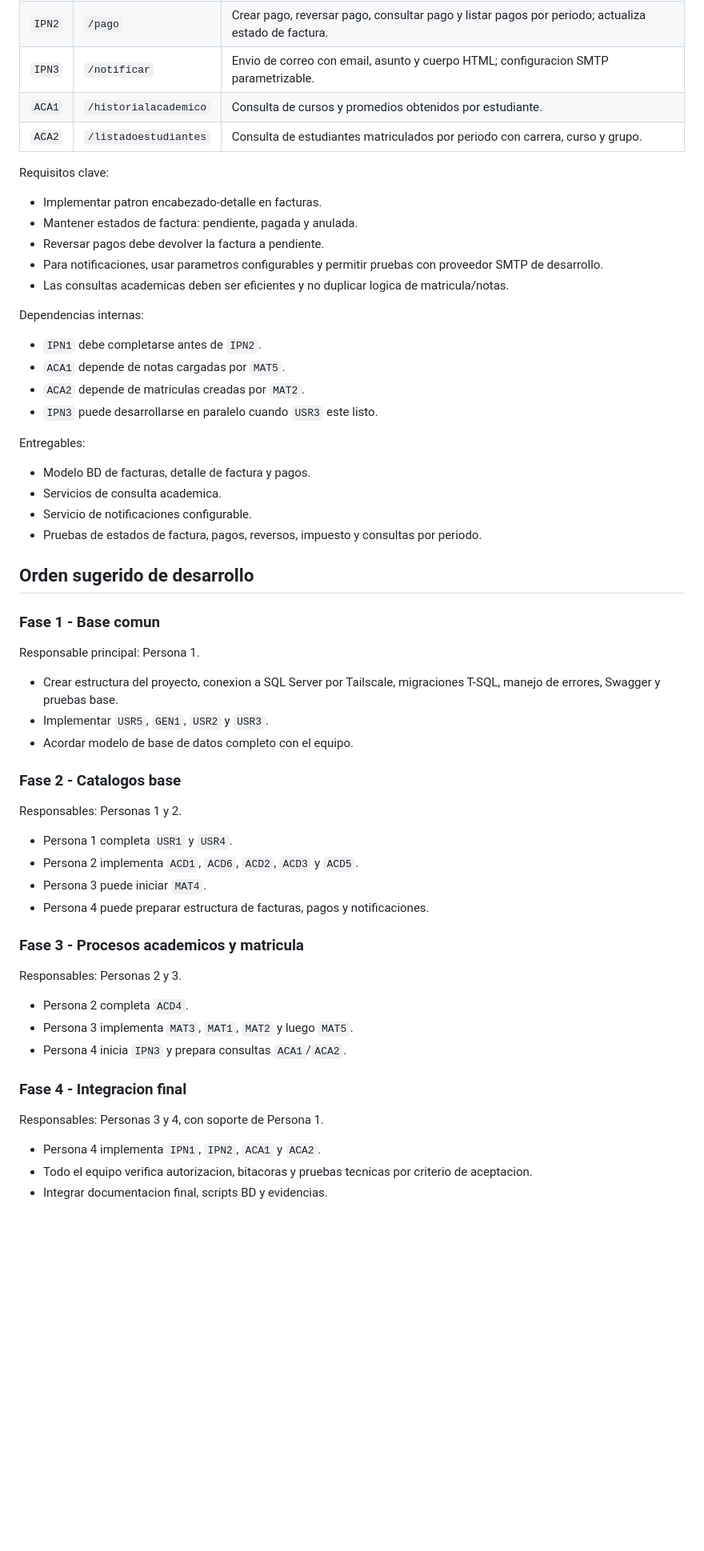
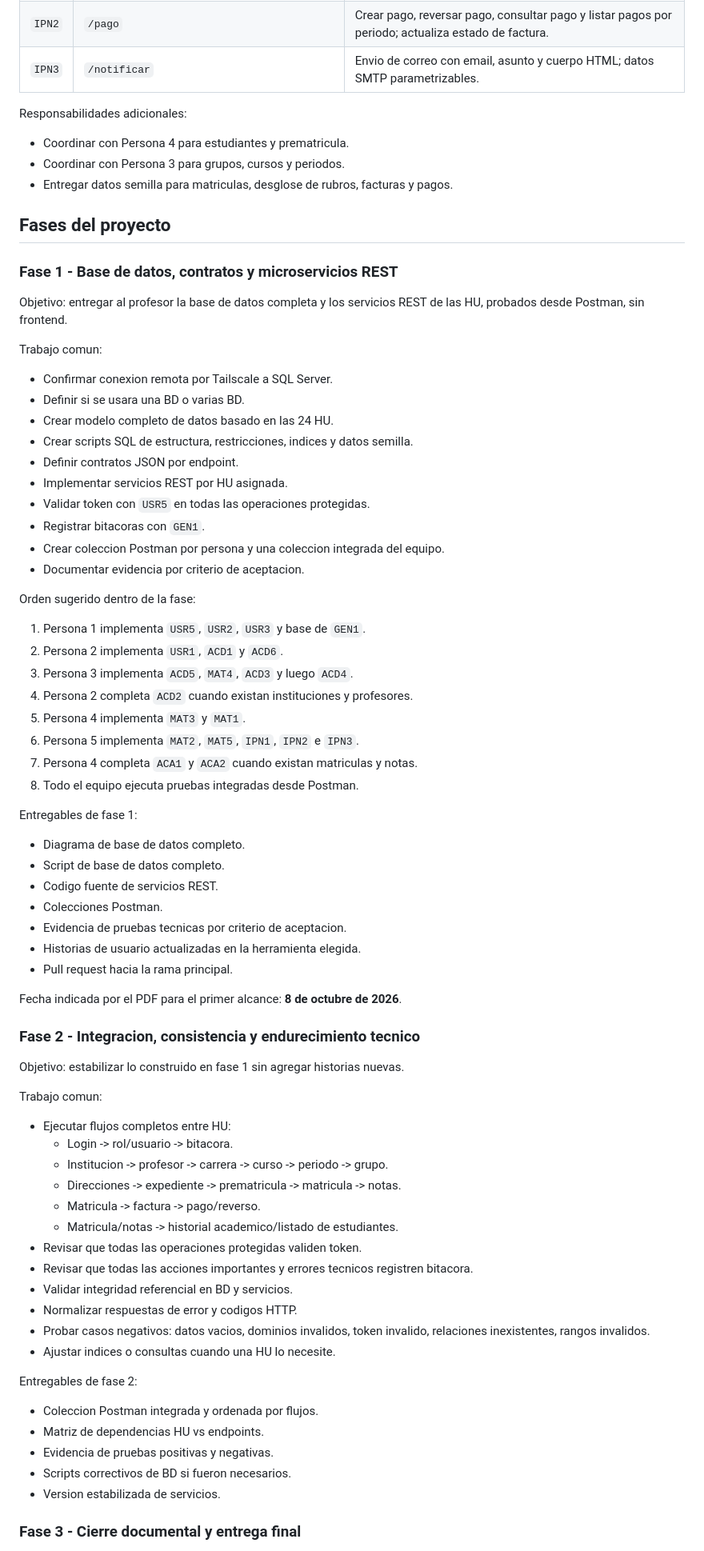
Before and after one commit to JoseMoralesC/Progra_V, a Markdown page: docs/roadmaps/roadmap 1.md, the part around one of its changes. Shown at 80% size. Drawn GitHub-style; blank space fills up the shorter version.

Commit message:
Actualizacion del roadmap incluyendo a persona 5 mas observaciones vistas en clase

```diff
--- a/docs/roadmaps/roadmap 1.md
+++ b/docs/roadmaps/roadmap 1.md
@@ -213,63 +202,81 @@ Historias asignadas:
 | `IPN1` | `/factura` | Crear, reversar, consultar factura y listar facturacion por periodo; encabezado-detalle, impuesto 2%, estado pendiente. |
 | `IPN2` | `/pago` | Crear pago, reversar pago, consultar pago y listar pagos por periodo; actualiza estado de factura. |
-| `IPN3` | `/notificar` | Envio de correo con email, asunto y cuerpo HTML; configuracion SMTP parametrizable. |
-| `ACA1` | `/historialacademico` | Consulta de cursos y promedios obtenidos por estudiante. |
-| `ACA2` | `/listadoestudiantes` | Consulta de estudiantes matriculados por periodo con carrera, curso y grupo. |
+| `IPN3` | `/notificar` | Envio de correo con email, asunto y cuerpo HTML; datos SMTP parametrizables. |
 
-Requisitos clave:
+Responsabilidades adicionales:
 
-- Implementar patron encabezado-detalle en facturas.
-- Mantener estados de factura: pendiente, pagada y anulada.
-- Reversar pagos debe devolver la factura a pendiente.
-- Para notificaciones, usar parametros configurables y permitir pruebas con proveedor SMTP de desarrollo.
-- Las consultas academicas deben ser eficientes y no duplicar logica de matricula/notas.
+- Coordinar con Persona 4 para estudiantes y prematricula.
+- Coordinar con Persona 3 para grupos, cursos y periodos.
+- Entregar datos semilla para matriculas, desglose de rubros, facturas y pagos.
 
-Dependencias internas:
+## Fases del proyecto
 
-- `IPN1` debe completarse antes de `IPN2`.
-- `ACA1` depende de notas cargadas por `MAT5`.
-- `ACA2` depende de matriculas creadas por `MAT2`.
-- `IPN3` puede desarrollarse en paralelo cuando `USR3` este listo.
+### Fase 1 - Base de datos, contratos y microservicios REST
 
-Entregables:
+Objetivo: entregar al profesor la base de datos completa y los servicios REST de las HU, probados desde Postman, sin frontend.
 
-- Modelo BD de facturas, detalle de factura y pagos.
-- Servicios de consulta academica.
-- Servicio de notificaciones configurable.
-- Pruebas de estados de factura, pagos, reversos, impuesto y consultas por periodo.
+Trabajo comun:
 
-## Orden sugerido de desarrollo
+- Confirmar conexion remota por Tailscale a SQL Server.
+- Definir si se usara una BD o varias BD.
+- Crear modelo completo de datos basado en las 24 HU.
+- Crear scripts SQL de estructura, restricciones, indices y datos semilla.
+- Definir contratos JSON por endpoint.
+- Implementar servicios REST por HU asignada.
+- Validar token con `USR5` en todas las operaciones protegidas.
+- Registrar bitacoras con `GEN1`.
+- Crear coleccion Postman por persona y una coleccion integrada del equipo.
+- Documentar evidencia por criterio de aceptacion.
 
-### Fase 1 - Base comun
+Orden sugerido dentro de la fase:
 
-Responsable principal: Persona 1.
+1. Persona 1 implementa `USR5`, `USR2`, `USR3` y base de `GEN1`.
+2. Persona 2 implementa `USR1`, `ACD1` y `ACD6`.
+3. Persona 3 implementa `ACD5`, `MAT4`, `ACD3` y luego `ACD4`.
+4. Persona 2 completa `ACD2` cuando existan instituciones y profesores.
+5. Persona 4 implementa `MAT3` y `MAT1`.
+6. Persona 5 implementa `MAT2`, `MAT5`, `IPN1`, `IPN2` e `IPN3`.
+7. Persona 4 completa `ACA1` y `ACA2` cuando existan matriculas y notas.
+8. Todo el equipo ejecuta pruebas integradas desde Postman.
 
-- Crear estructura del proyecto, conexion a SQL Server por Tailscale, migraciones T-SQL, manejo de errores, Swagger y pruebas base.
-- Implementar `USR5`, `GEN1`, `USR2` y `USR3`.
-- Acordar modelo de base de datos completo con el equipo.
+Entregables de fase 1:
 
-### Fase 2 - Catalogos base
+- Diagrama de base de datos completo.
+- Script de base de datos completo.
+- Codigo fuente de servicios REST.
+- Colecciones Postman.
+- Evidencia de pruebas tecnicas por criterio de aceptacion.
+- Historias de usuario actualizadas en la herramienta elegida.
+- Pull request hacia la rama principal.
 
-Responsables: Personas 1 y 2.
+Fecha indicada por el PDF para el primer alcance: **8 de octubre de 2026**.
 
-- Persona 1 completa `USR1` y `USR4`.
-- Persona 2 implementa `ACD1`, `ACD6`, `ACD2`, `ACD3` y `ACD5`.
-- Persona 3 puede iniciar `MAT4`.
-- Persona 4 puede preparar estructura de facturas, pagos y notificaciones.
+### Fase 2 - Integracion, consistencia y endurecimiento tecnico
 
-### Fase 3 - Procesos academicos y matricula
+Objetivo: estabilizar lo construido en fase 1 sin agregar historias nuevas.
 
-Responsables: Personas 2 y 3.
+Trabajo comun:
 
-- Persona 2 completa `ACD4`.
-- Persona 3 implementa `MAT3`, `MAT1`, `MAT2` y luego `MAT5`.
-- Persona 4 inicia `IPN3` y prepara consultas `ACA1`/`ACA2`.
+- Ejecutar flujos completos entre HU:
+  - Login -> rol/usuario -> bitacora.
+  - Institucion -> profesor -> carrera -> curso -> periodo -> grupo.
+  - Direcciones -> expediente -> prematricula -> matricula -> notas.
+  - Matricula -> factura -> pago/reverso.
+  - Matricula/notas -> historial academico/listado de estudiantes.
+- Revisar que todas las operaciones protegidas validen token.
+- Revisar que todas las acciones importantes y errores tecnicos registren bitacora.
+- Validar integridad referencial en BD y servicios.
+- Normalizar respuestas de error y codigos HTTP.
+- Probar casos negativos: datos vacios, dominios invalidos, token invalido, relaciones inexistentes, rangos invalidos.
+- Ajustar indices o consultas cuando una HU lo necesite.
 
-### Fase 4 - Integracion final
+Entregables de fase 2:
 
-Responsables: Personas 3 y 4, con soporte de Persona 1.
+- Coleccion Postman integrada y ordenada por flujos.
+- Matriz de dependencias HU vs endpoints.
+- Evidencia de pruebas positivas y negativas.
+- Scripts correctivos de BD si fueron necesarios.
+- Version estabilizada de servicios.
 
-- Persona 4 implementa `IPN1`, `IPN2`, `ACA1` y `ACA2`.
-- Todo el equipo verifica autorizacion, bitacoras y pruebas tecnicas por criterio de aceptacion.
-- Integrar documentacion final, scripts BD y evidencias.
+### Fase 3 - Cierre documental y entrega final
 
```
Also changed, not shown: other parts of docs/roadmaps/roadmap 1.md (+197 -166 lines).
